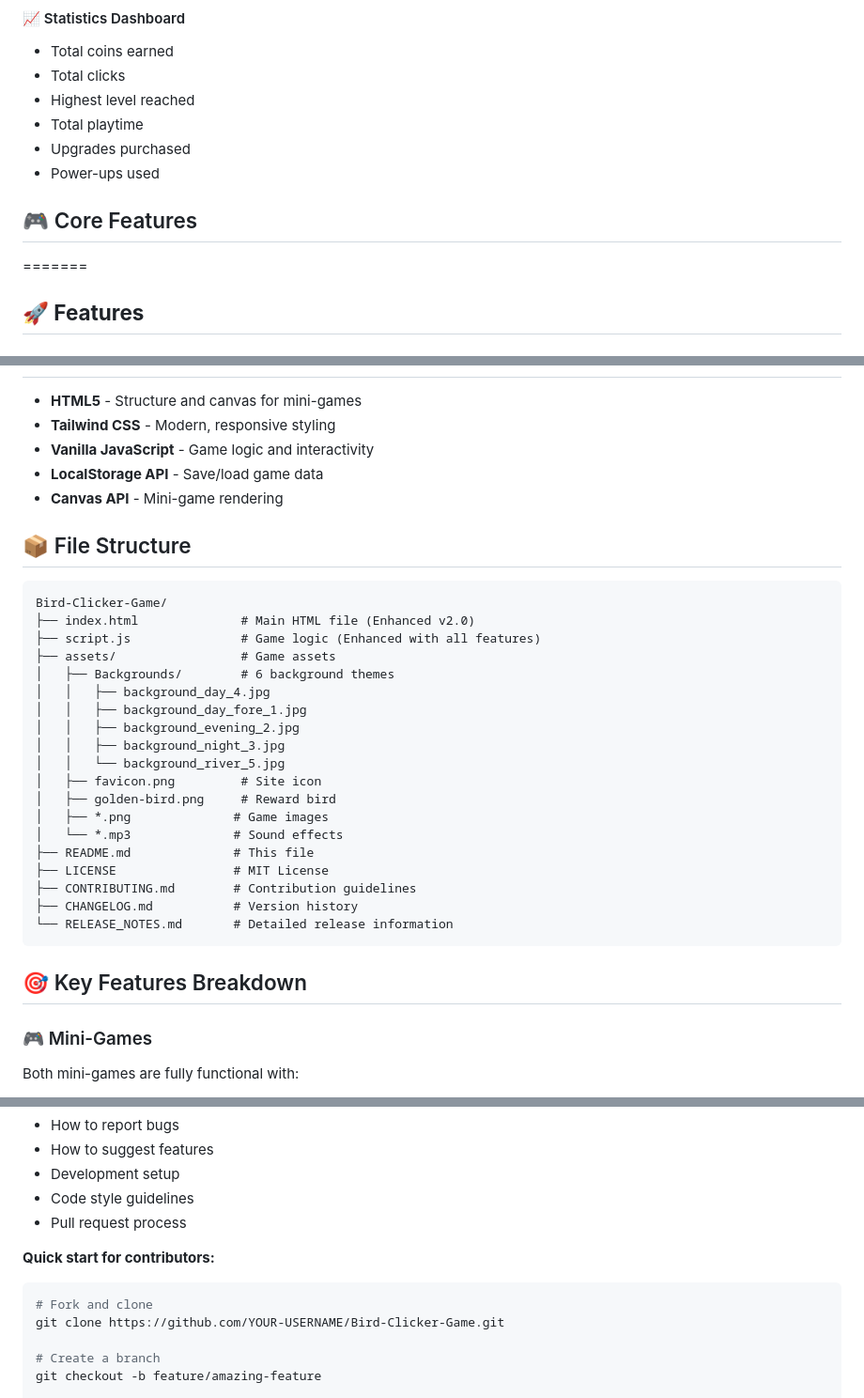
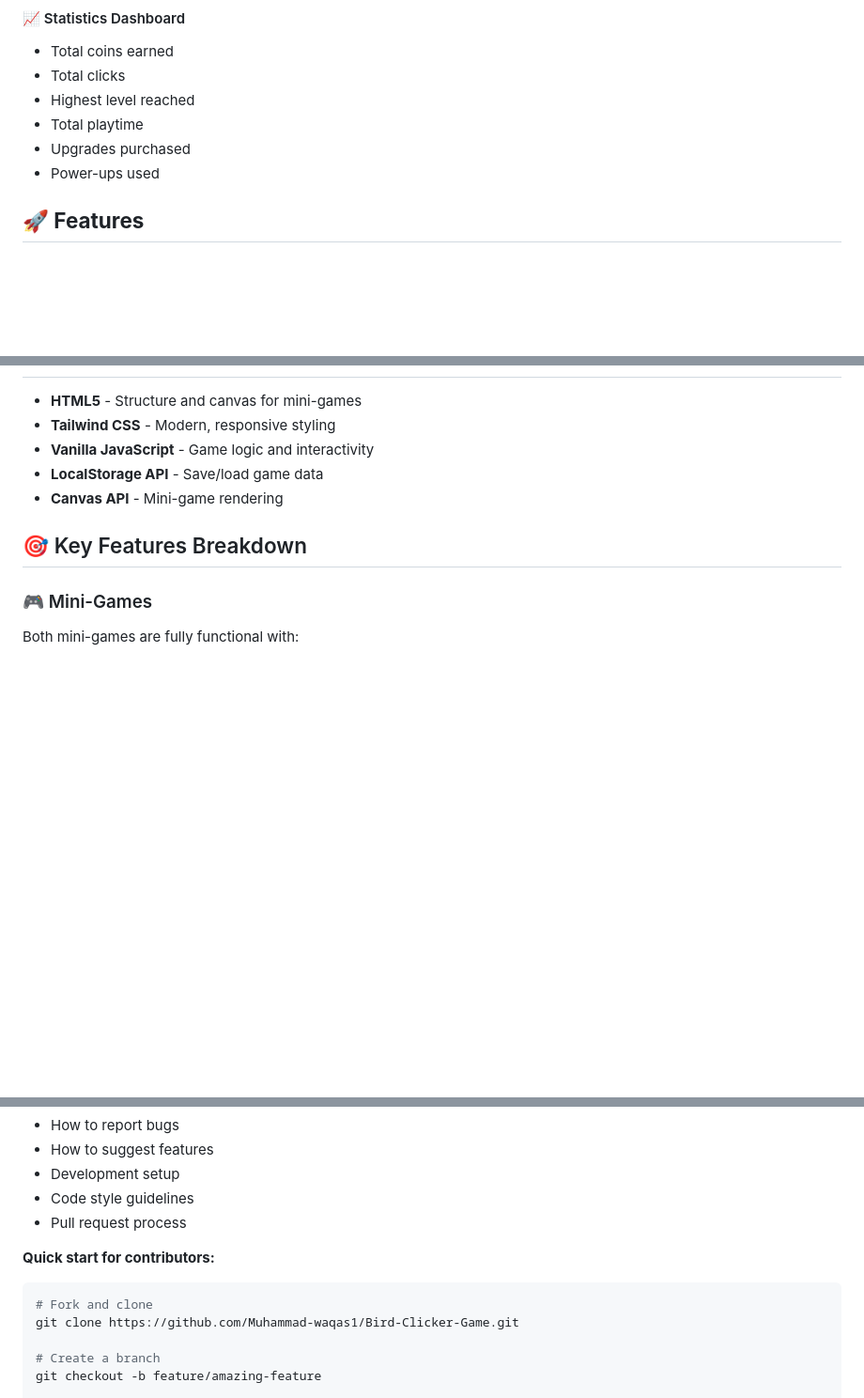
Before and after one commit to Muhammad-waqas1/Bird-Clicker-Game, a Markdown page: README.md, 3 parts joined by grey strips. Shown at 94% size. Drawn GitHub-style; blank space fills up the shorter version.

Commit message:
Refactor README.md

````diff
--- a/README.md
+++ b/README.md
@@ -40,9 +40,6 @@ A modern, fully responsive, feature-rich incremental clicker game where players
 - Total playtime
 - Upgrades purchased
 - Power-ups used
-
-## 🎮 Core Features
-=======
 
 **🚀 Features**
 ---------------
@@ -259,30 +256,6 @@ Works flawlessly on all devices:
 - **LocalStorage API** - Save/load game data
 - **Canvas API** - Mini-game rendering
 
-## 📦 File Structure
-
-```
-Bird-Clicker-Game/
-├── index.html              # Main HTML file (Enhanced v2.0)
-├── script.js               # Game logic (Enhanced with all features)
-├── assets/                 # Game assets
-│   ├── Backgrounds/        # 6 background themes
-│   │   ├── background_day_4.jpg
-│   │   ├── background_day_fore_1.jpg
-│   │   ├── background_evening_2.jpg
-│   │   ├── background_night_3.jpg
-│   │   └── background_river_5.jpg
-│   ├── favicon.png         # Site icon
-│   ├── golden-bird.png     # Reward bird
-│   ├── *.png              # Game images
-│   └── *.mp3              # Sound effects
-├── README.md              # This file
-├── LICENSE                # MIT License
-├── CONTRIBUTING.md        # Contribution guidelines
-├── CHANGELOG.md           # Version history
-└── RELEASE_NOTES.md       # Detailed release information
-```
-
 ## 🎯 Key Features Breakdown
 
 ### 🎮 Mini-Games
@@ -357,7 +330,7 @@ We love contributions! See [CONTRIBUTING.md](CONTRIBUTING.md) for:
 **Quick start for contributors:**
 ```bash
 # Fork and clone
-git clone https://github.com/YOUR-USERNAME/Bird-Clicker-Game.git
+git clone https://github.com/Muhammad-waqas1/Bird-Clicker-Game.git
 
 # Create a branch
 git checkout -b feature/amazing-feature
````
Also changed, not shown: other parts of README.md (+1 -1 lines).
